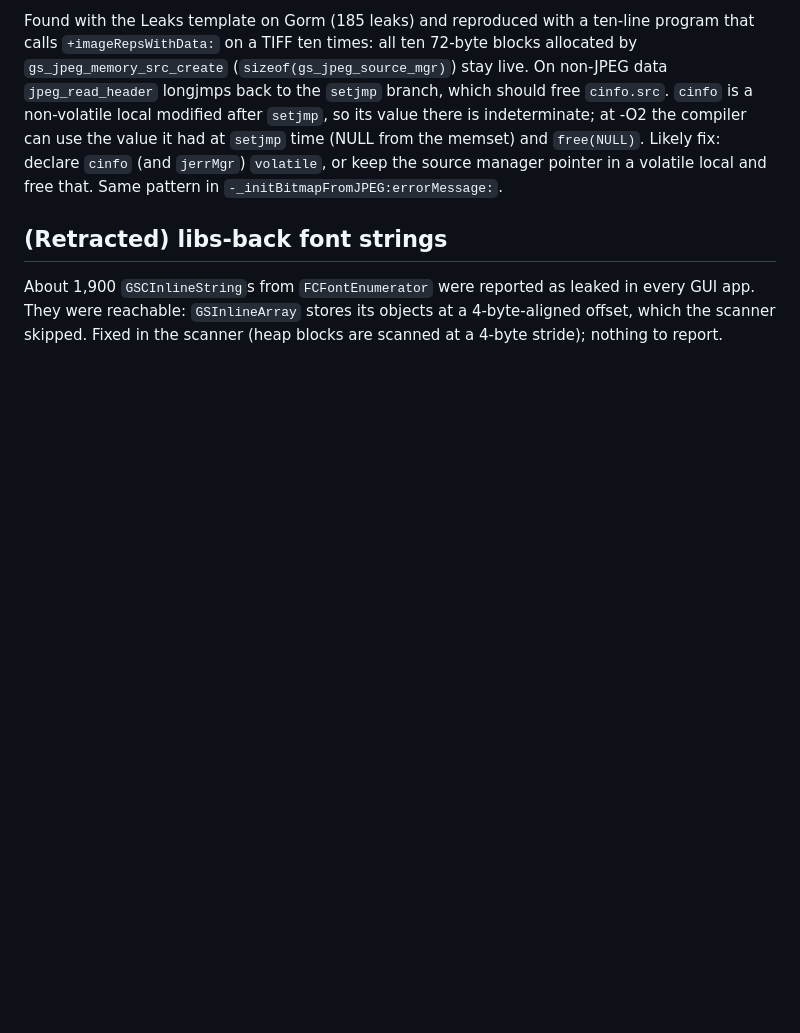
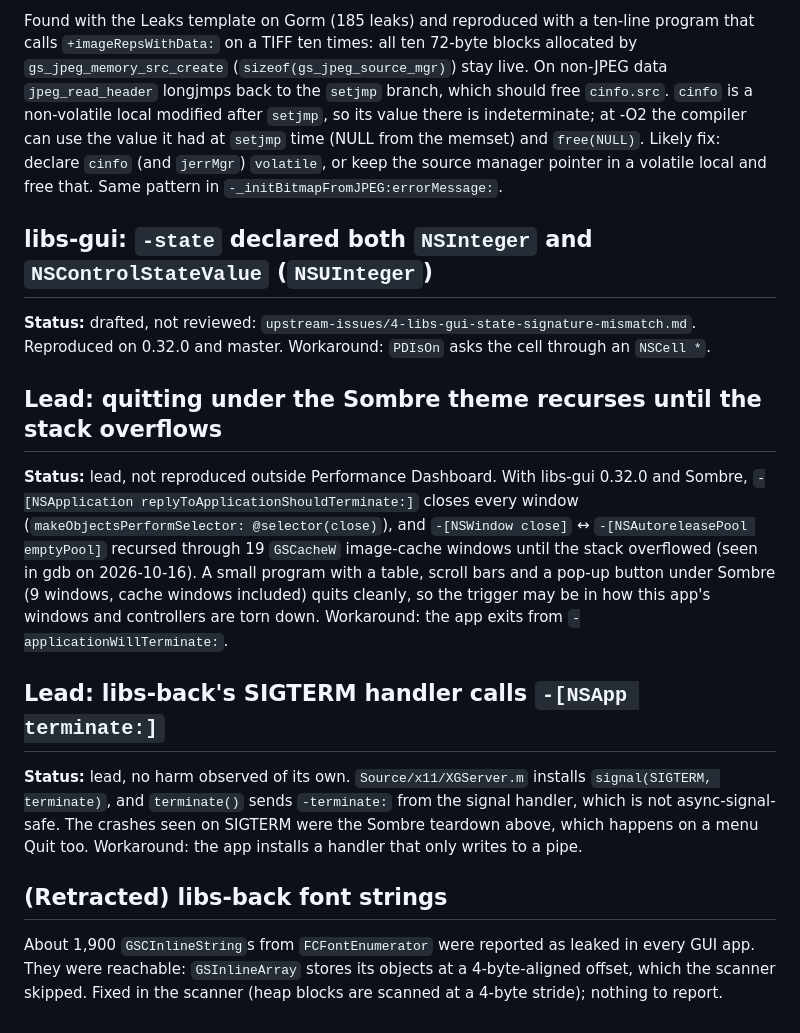
Before and after one commit to danjboyd/gnustep-performance-dashboard, a Markdown page: docs/upstream-issues.md, the part around the change. Drawn GitHub-style; blank space fills up the shorter version.

Commit message:
docs: list libs-gui issue 4 and two leads (Sombre quit, libs-back SIGTERM)
Co-Authored-By: Claude Opus 5.5 <noreply@anthropic.com>

```diff
--- a/docs/upstream-issues.md
+++ b/docs/upstream-issues.md
@@ -61,6 +61,33 @@ declare `cinfo` (and `jerrMgr`) `volatile`, or keep the source manager
 pointer in a volatile local and free that. Same pattern in
 `-_initBitmapFromJPEG:errorMessage:`.
 
+## libs-gui: `-state` declared both `NSInteger` and `NSControlStateValue` (`NSUInteger`)
+
+**Status:** drafted, not reviewed:
+`upstream-issues/4-libs-gui-state-signature-mismatch.md`. Reproduced on
+0.32.0 and master. Workaround: `PDIsOn` asks the cell through an `NSCell *`.
+
+## Lead: quitting under the Sombre theme recurses until the stack overflows
+
+**Status:** lead, not reproduced outside Performance Dashboard. With libs-gui
+0.32.0 and Sombre, `-[NSApplication replyToApplicationShouldTerminate:]`
+closes every window (`makeObjectsPerformSelector: @selector(close)`), and
+`-[NSWindow close]` ↔ `-[NSAutoreleasePool emptyPool]` recursed through 19
+`GSCacheW` image-cache windows until the stack overflowed (seen in gdb on
+2026-10-16). A small program with a table, scroll bars and a pop-up button
+under Sombre (9 windows, cache windows included) quits cleanly, so the
+trigger may be in how this app's windows and controllers are torn down.
+Workaround: the app exits from `-applicationWillTerminate:`.
+
+## Lead: libs-back's SIGTERM handler calls `-[NSApp terminate:]`
+
+**Status:** lead, no harm observed of its own. `Source/x11/XGServer.m`
+installs `signal(SIGTERM, terminate)`, and `terminate()` sends
+`-terminate:` from the signal handler, which is not async-signal-safe. The
+crashes seen on SIGTERM were the Sombre teardown above, which happens on a
+menu Quit too. Workaround: the app installs a handler that only writes to a
+pipe.
+
 ## (Retracted) libs-back font strings
 
 About 1,900 `GSCInlineString`s from `FCFontEnumerator` were reported as
```
